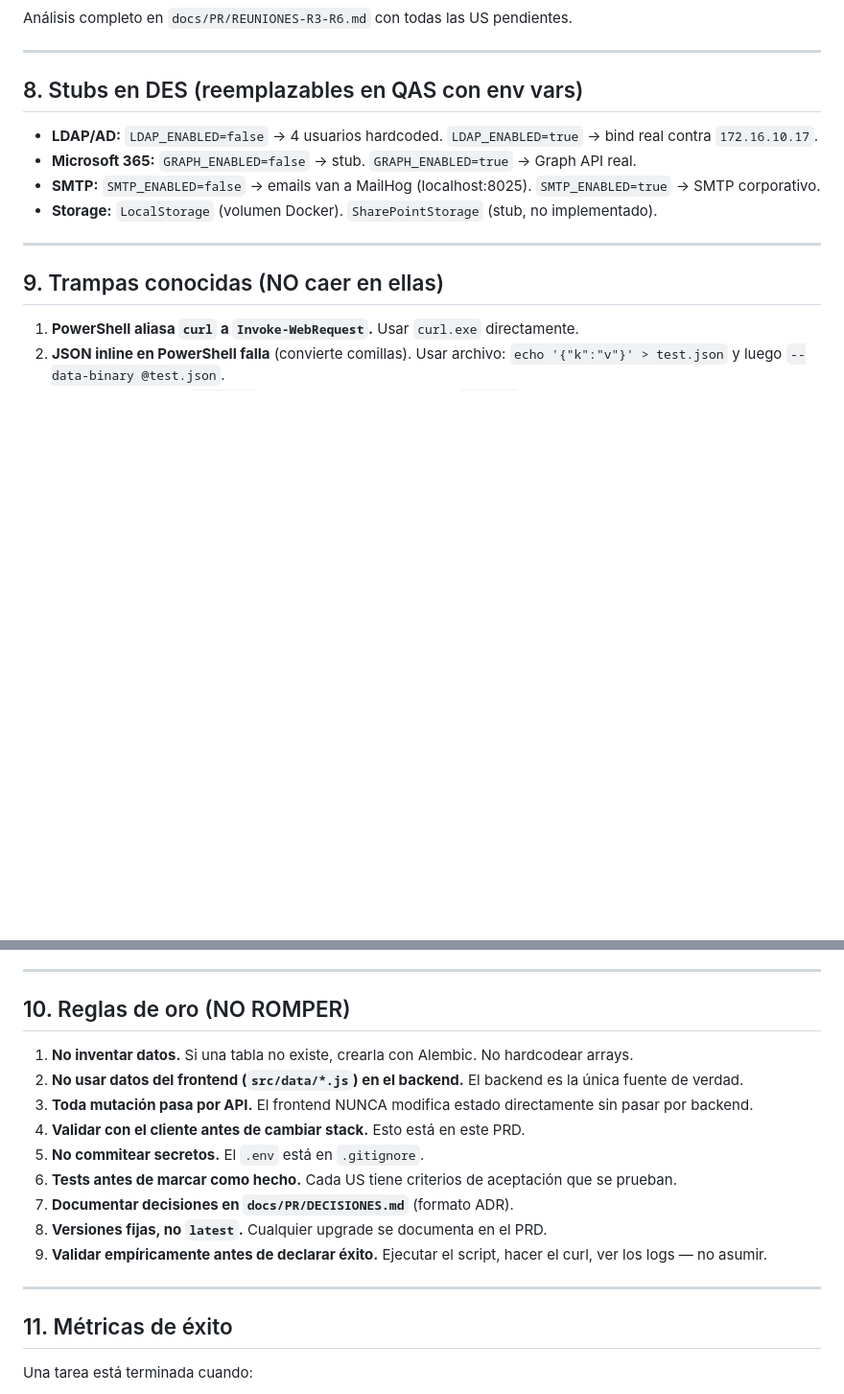
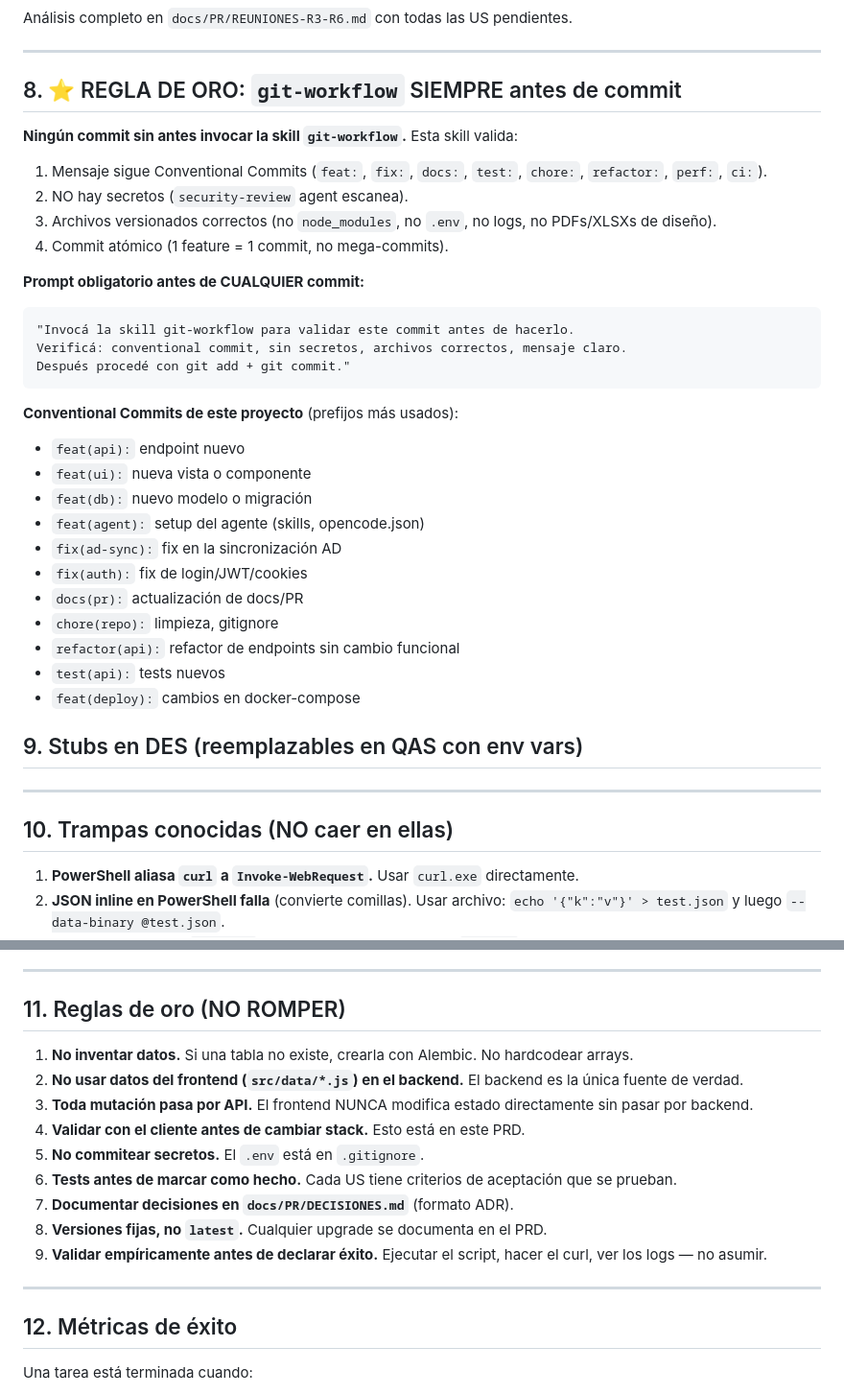
Before and after one commit to YawarChavezG/Docu, a Markdown page: .opencode/instructions/INSTRUCTIONS.md, 2 parts joined by grey strips. Shown at 96% size. Drawn GitHub-style; blank space fills up the shorter version.

````diff
--- a/.opencode/instructions/INSTRUCTIONS.md
+++ b/.opencode/instructions/INSTRUCTIONS.md
@@ -238,16 +238,39 @@ Análisis completo en `docs/PR/REUNIONES-R3-R6.md` con todas las US pendientes.
 
 ---
 
-## 8. Stubs en DES (reemplazables en QAS con env vars)
+## 8. ⭐ REGLA DE ORO: `git-workflow` SIEMPRE antes de commit
 
-- **LDAP/AD:** `LDAP_ENABLED=false` → 4 usuarios hardcoded. `LDAP_ENABLED=true` → bind real contra `172.16.10.17`.
-- **Microsoft 365:** `GRAPH_ENABLED=false` → stub. `GRAPH_ENABLED=true` → Graph API real.
-- **SMTP:** `SMTP_ENABLED=false` → emails van a MailHog (localhost:8025). `SMTP_ENABLED=true` → SMTP corporativo.
-- **Storage:** `LocalStorage` (volumen Docker). `SharePointStorage` (stub, no implementado).
+**Ningún commit sin antes invocar la skill `git-workflow`.** Esta skill valida:
+1. Mensaje sigue Conventional Commits (`feat:`, `fix:`, `docs:`, `test:`, `chore:`, `refactor:`, `perf:`, `ci:`).
+2. NO hay secretos (`security-review` agent escanea).
+3. Archivos versionados correctos (no `node_modules`, no `.env`, no logs, no PDFs/XLSXs de diseño).
+4. Commit atómico (1 feature = 1 commit, no mega-commits).
+
+**Prompt obligatorio antes de CUALQUIER commit:**
+```
+"Invocá la skill git-workflow para validar este commit antes de hacerlo.
+Verificá: conventional commit, sin secretos, archivos correctos, mensaje claro.
+Después procedé con git add + git commit."
+```
+
+**Conventional Commits de este proyecto** (prefijos más usados):
+- `feat(api):` endpoint nuevo
+- `feat(ui):` nueva vista o componente
+- `feat(db):` nuevo modelo o migración
+- `feat(agent):` setup del agente (skills, opencode.json)
+- `fix(ad-sync):` fix en la sincronización AD
+- `fix(auth):` fix de login/JWT/cookies
+- `docs(pr):` actualización de docs/PR
+- `chore(repo):` limpieza, gitignore
+- `refactor(api):` refactor de endpoints sin cambio funcional
+- `test(api):` tests nuevos
+- `feat(deploy):` cambios en docker-compose
+
+## 9. Stubs en DES (reemplazables en QAS con env vars)
 
 ---
 
-## 9. Trampas conocidas (NO caer en ellas)
+## 10. Trampas conocidas (NO caer en ellas)
 
 1. **PowerShell aliasa `curl` a `Invoke-WebRequest`.** Usar `curl.exe` directamente.
 2. **JSON inline en PowerShell falla** (convierte comillas). Usar archivo: `echo '{"k":"v"}' > test.json` y luego `--data-binary @test.json`.
@@ -259,7 +282,7 @@ Análisis completo en `docs/PR/REUNIONES-R3-R6.md` con todas las US pendientes.
 
 ---
 
-## 10. Reglas de oro (NO ROMPER)
+## 11. Reglas de oro (NO ROMPER)
 
 1. **No inventar datos.** Si una tabla no existe, crearla con Alembic. No hardcodear arrays.
 2. **No usar datos del frontend (`src/data/*.js`) en el backend.** El backend es la única fuente de verdad.
@@ -273,7 +296,7 @@ Análisis completo en `docs/PR/REUNIONES-R3-R6.md` con todas las US pendientes.
 
 ---
 
-## 11. Métricas de éxito
+## 12. Métricas de éxito
 
 Una tarea está terminada cuando:
 1. El código corre sin errores (verificado con `docker logs` o `curl`).
````
Also changed, not shown: docs/PR/INICIO-SESION.md (+59 -2 lines).
